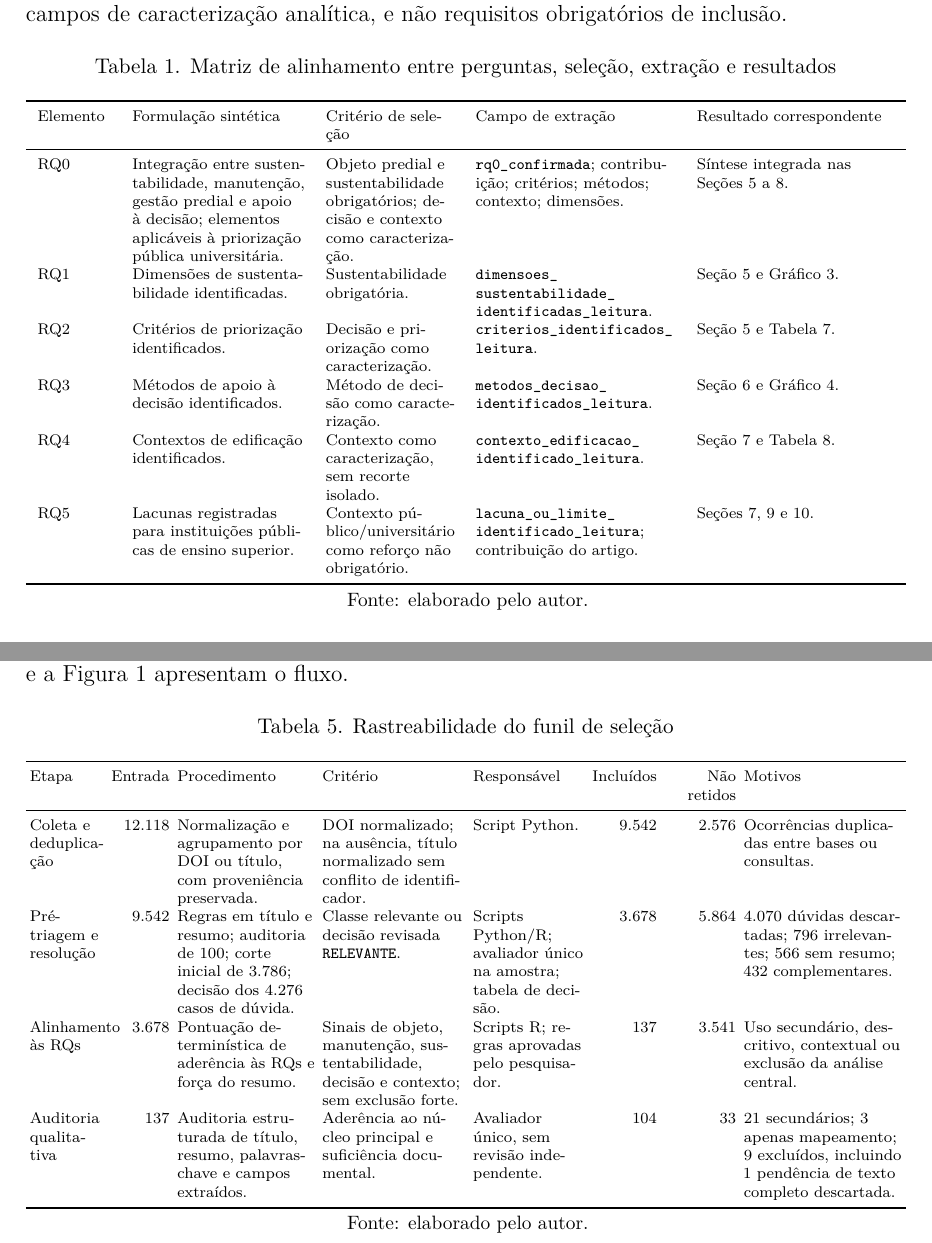
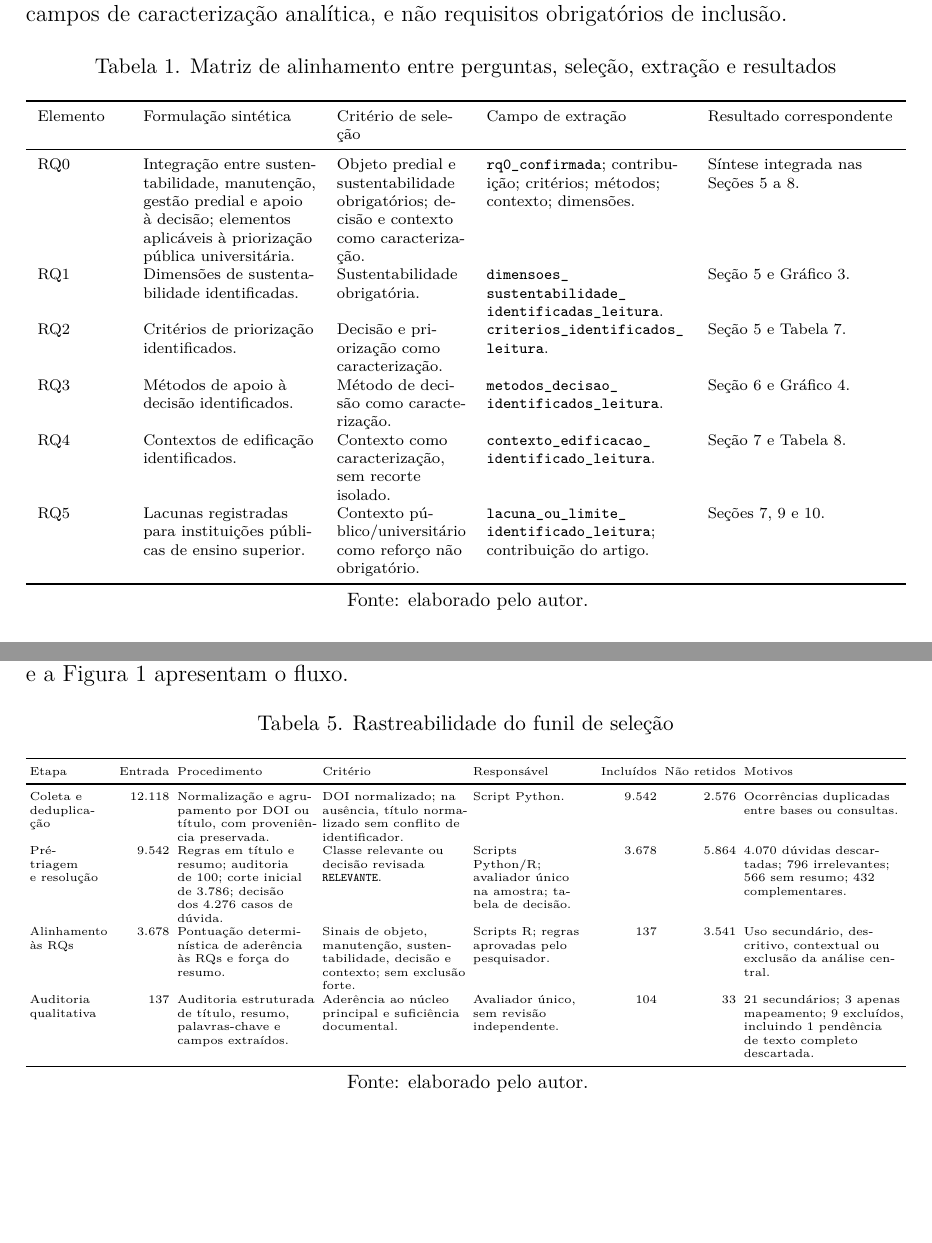
Before and after one commit to adinailson88/NOVA-revisao-bibliografica, a LaTeX document (latex-artigo/main.tex, which reads latex-artigo/sections/03_metodologia.tex): two parts of pages 3 and 7 of 19, joined at a grey line, cut so that both start at the same text, the shorter picture padded with empty space. Compiled offline with pdfLaTeX.

Commit message:
docs: reduz fonte da tabela de funil para tiny e alarga levemente coluna Elemento

```diff
--- a/latex-artigo/sections/03_metodologia.tex
+++ b/latex-artigo/sections/03_metodologia.tex
@@ -10,7 +10,7 @@ A matriz de alinhamento da Tabela~\ref{tab:alinhamentorq} explicita a correspond
 \caption{Matriz de alinhamento entre perguntas, seleção, extração e resultados}
 \label{tab:alinhamentorq}
 \scriptsize
-\begin{tabularx}{\textwidth}{>{\RaggedRight\arraybackslash}p{1.3cm} >{\RaggedRight\arraybackslash}p{3.1cm} >{\RaggedRight\arraybackslash}p{2.3cm} >{\RaggedRight\arraybackslash}p{3.6cm} Y}
+\begin{tabularx}{\textwidth}{>{\RaggedRight\arraybackslash}p{1.5cm} >{\RaggedRight\arraybackslash}p{3.1cm} >{\RaggedRight\arraybackslash}p{2.3cm} >{\RaggedRight\arraybackslash}p{3.6cm} Y}
 \toprule
 Elemento & Formulação sintética & Critério de seleção & Campo de extração & Resultado correspondente \\
 \midrule
@@ -122,7 +122,7 @@ A auditoria qualitativa estruturada examinou, registro a registro, título, resu
 \centering
 \caption{Rastreabilidade do funil de seleção}
 \label{tab:funilselecao}
-\scriptsize
+\tiny
 \begin{tabularx}{\textwidth}{>{\RaggedRight\arraybackslash}p{1.3cm} >{\raggedleft\arraybackslash}p{1.1cm} >{\RaggedRight\arraybackslash}p{2.5cm} >{\RaggedRight\arraybackslash}p{2.6cm} >{\RaggedRight\arraybackslash}p{2.0cm} >{\raggedleft\arraybackslash}p{1.2cm} >{\raggedleft\arraybackslash}p{1.3cm} Y}
 \toprule
 Etapa & Entrada & Procedimento & Critério & Responsável & Incluídos & Não retidos & Motivos \\
```
